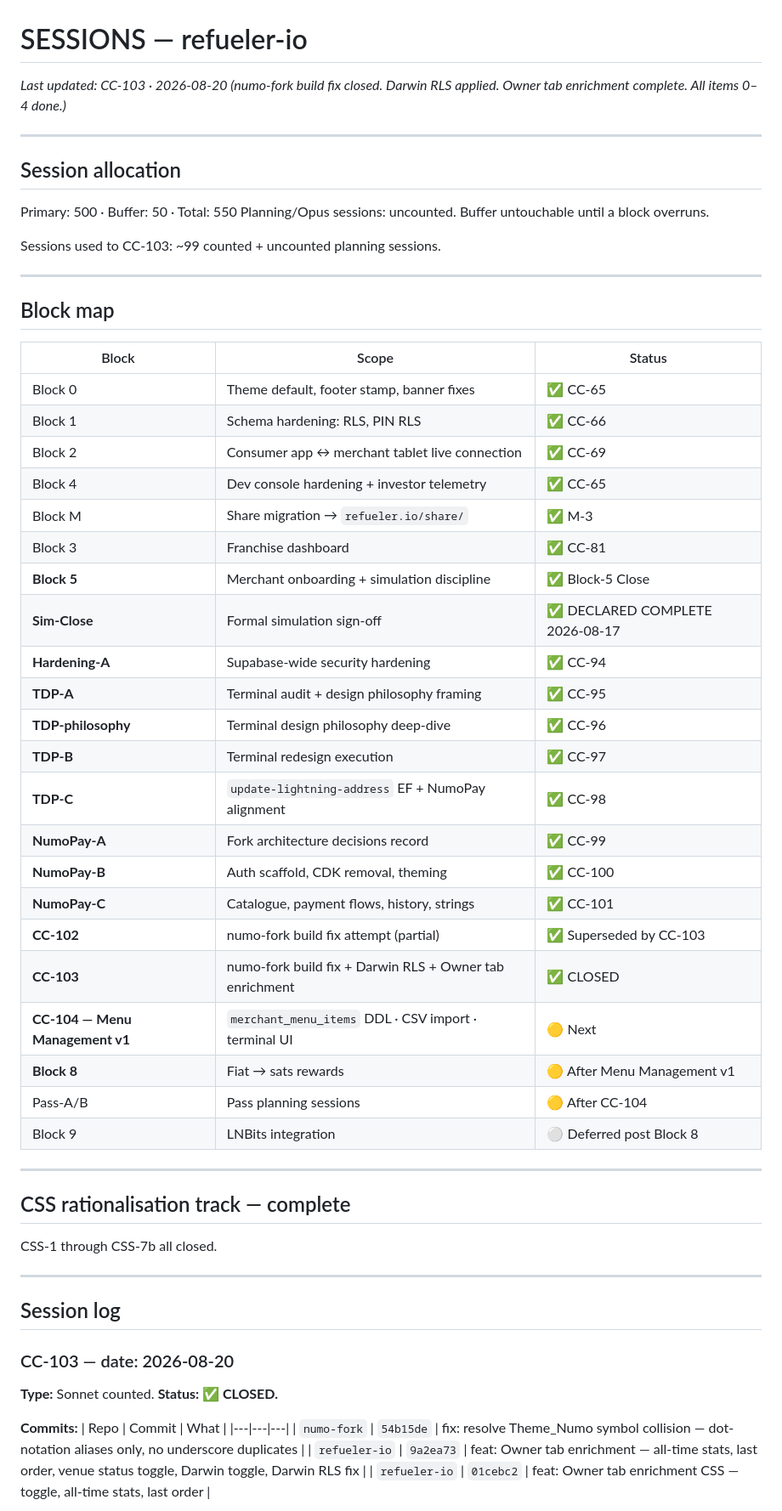
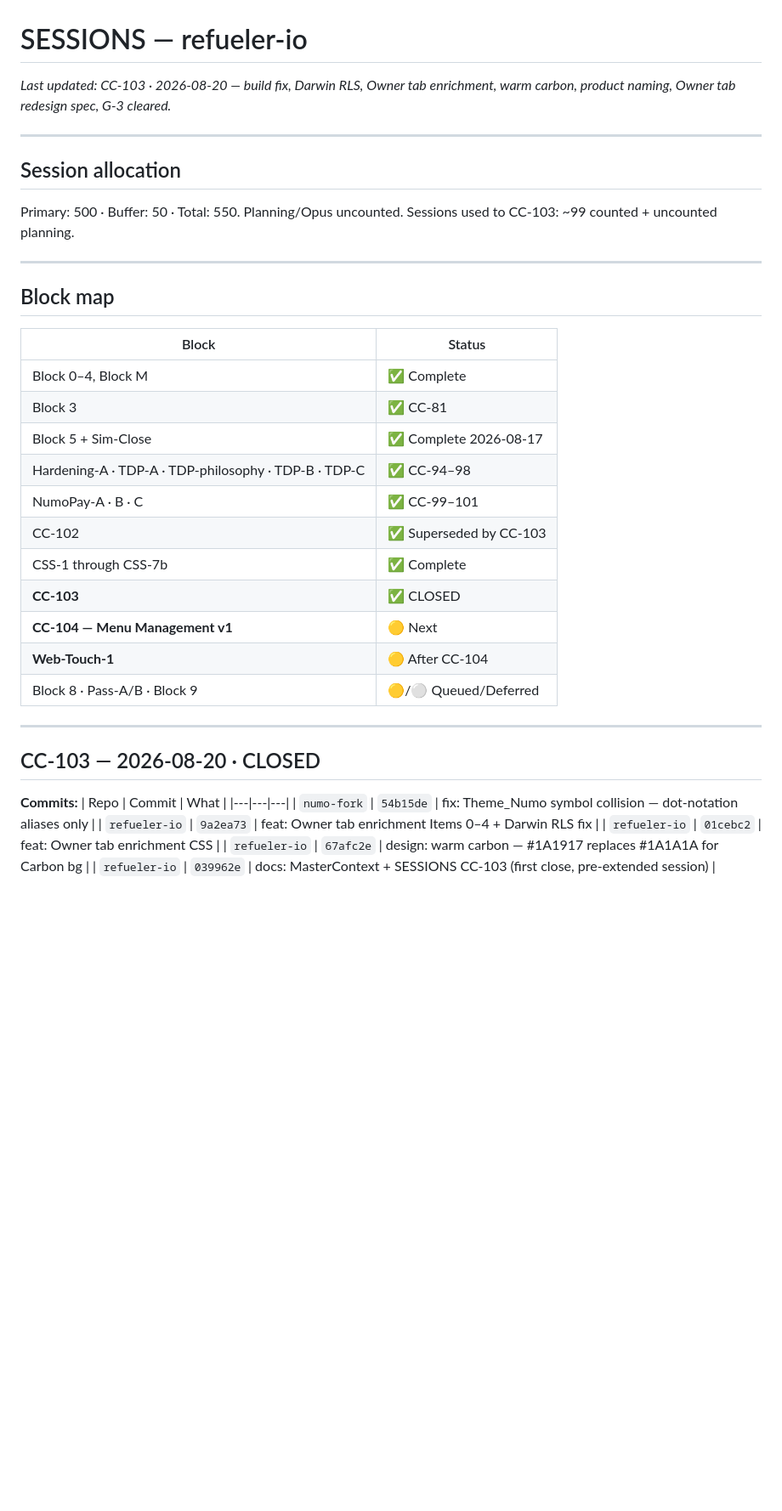
Before and after one commit to rajesh-taylor/refueler-io, a Markdown page: docs/SESSIONS-refueler-io-CC103.md, the part around one of its changes. Shown at 85% size. GitHub-like rendering; blank space fills up the shorter version.

Commit message:
docs: CC-103 final close — warm carbon, Relay/Refill naming, Owner tab redesign spec, S-28/29/32, G-3 cleared

```diff
--- a/docs/SESSIONS-refueler-io-CC103.md
+++ b/docs/SESSIONS-refueler-io-CC103.md
@@ -1,61 +1,40 @@
 # SESSIONS — refueler-io
-*Last updated: CC-103 · 2026-08-20 (numo-fork build fix closed. Darwin RLS applied. Owner tab enrichment complete. All items 0–4 done.)*
+*Last updated: CC-103 · 2026-08-20 — build fix, Darwin RLS, Owner tab enrichment, warm carbon, product naming, Owner tab redesign spec, G-3 cleared.*
 
 ---
 
 ## Session allocation
-
-Primary: 500 · Buffer: 50 · Total: 550
-Planning/Opus sessions: uncounted. Buffer untouchable until a block overruns.
-
-Sessions used to CC-103: ~99 counted + uncounted planning sessions.
+Primary: 500 · Buffer: 50 · Total: 550. Planning/Opus uncounted.
+Sessions used to CC-103: ~99 counted + uncounted planning.
 
 ---
 
 ## Block map
 
-| Block | Scope | Status |
-|---|---|---|
-| Block 0 | Theme default, footer stamp, banner fixes | ✅ CC-65 |
-| Block 1 | Schema hardening: RLS, PIN RLS | ✅ CC-66 |
-| Block 2 | Consumer app ↔ merchant tablet live connection | ✅ CC-69 |
-| Block 4 | Dev console hardening + investor telemetry | ✅ CC-65 |
-| Block M | Share migration → `refueler.io/share/` | ✅ M-3 |
-| Block 3 | Franchise dashboard | ✅ CC-81 |
-| **Block 5** | Merchant onboarding + simulation discipline | ✅ Block-5 Close |
-| **Sim-Close** | Formal simulation sign-off | ✅ DECLARED COMPLETE 2026-08-17 |
-| **Hardening-A** | Supabase-wide security hardening | ✅ CC-94 |
-| **TDP-A** | Terminal audit + design philosophy framing | ✅ CC-95 |
-| **TDP-philosophy** | Terminal design philosophy deep-dive | ✅ CC-96 |
-| **TDP-B** | Terminal redesign execution | ✅ CC-97 |
-| **TDP-C** | `update-lightning-address` EF + NumoPay alignment | ✅ CC-98 |
-| **NumoPay-A** | Fork architecture decisions record | ✅ CC-99 |
-| **NumoPay-B** | Auth scaffold, CDK removal, theming | ✅ CC-100 |
-| **NumoPay-C** | Catalogue, payment flows, history, strings | ✅ CC-101 |
-| **CC-102** | numo-fork build fix attempt (partial) | ✅ Superseded by CC-103 |
-| **CC-103** | numo-fork build fix + Darwin RLS + Owner tab enrichment | ✅ CLOSED |
-| **CC-104 — Menu Management v1** | `merchant_menu_items` DDL · CSV import · terminal UI | 🟡 Next |
-| **Block 8** | Fiat → sats rewards | 🟡 After Menu Management v1 |
-| Pass-A/B | Pass planning sessions | 🟡 After CC-104 |
-| Block 9 | LNBits integration | ⚪ Deferred post Block 8 |
+| Block | Status |
+|---|---|
+| Block 0–4, Block M | ✅ Complete |
+| Block 3 | ✅ CC-81 |
+| Block 5 + Sim-Close | ✅ Complete 2026-08-17 |
+| Hardening-A · TDP-A · TDP-philosophy · TDP-B · TDP-C | ✅ CC-94–98 |
+| NumoPay-A · B · C | ✅ CC-99–101 |
+| CC-102 | ✅ Superseded by CC-103 |
+| CSS-1 through CSS-7b | ✅ Complete |
+| **CC-103** | ✅ CLOSED |
+| **CC-104 — Menu Management v1** | 🟡 Next |
+| **Web-Touch-1** | 🟡 After CC-104 |
+| Block 8 · Pass-A/B · Block 9 | 🟡/⚪ Queued/Deferred |
 
 ---
 
-## CSS rationalisation track — complete
-
-CSS-1 through CSS-7b all closed.
-
----
-
-## Session log
-
-### CC-103 — date: 2026-08-20
-**Type:** Sonnet counted. **Status: ✅ CLOSED.**
+## CC-103 — 2026-08-20 · CLOSED
 
 **Commits:**
 | Repo | Commit | What |
 |---|---|---|
-| `numo-fork` | `54b15de` | fix: resolve Theme_Numo symbol collision — dot-notation aliases only, no underscore duplicates |
-| `refueler-io` | `9a2ea73` | feat: Owner tab enrichment — all-time stats, last order, venue status toggle, Darwin toggle, Darwin RLS fix |
-| `refueler-io` | `01cebc2` | feat: Owner tab enrichment CSS — toggle, all-time stats, last order |
+| `numo-fork` | `54b15de` | fix: Theme_Numo symbol collision — dot-notation aliases only |
+| `refueler-io` | `9a2ea73` | feat: Owner tab enrichment Items 0–4 + Darwin RLS fix |
+| `refueler-io` | `01cebc2` | feat: Owner tab enrichment CSS |
+| `refueler-io` | `67afc2e` | design: warm carbon — #1A1917 replaces #1A1A1A for Carbon bg |
+| `refueler-io` | `039962e` | docs: MasterContext + SESSIONS CC-103 (first close, pre-extended session) |
 
```
Also changed, not shown: other parts of docs/SESSIONS-refueler-io-CC103.md (+34 -58 lines), docs/MasterContext_IO_CC103.md (+92 -93 lines).
